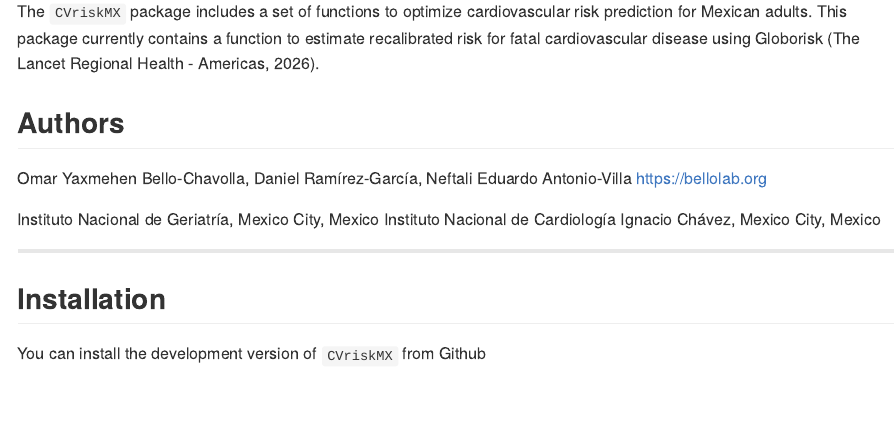
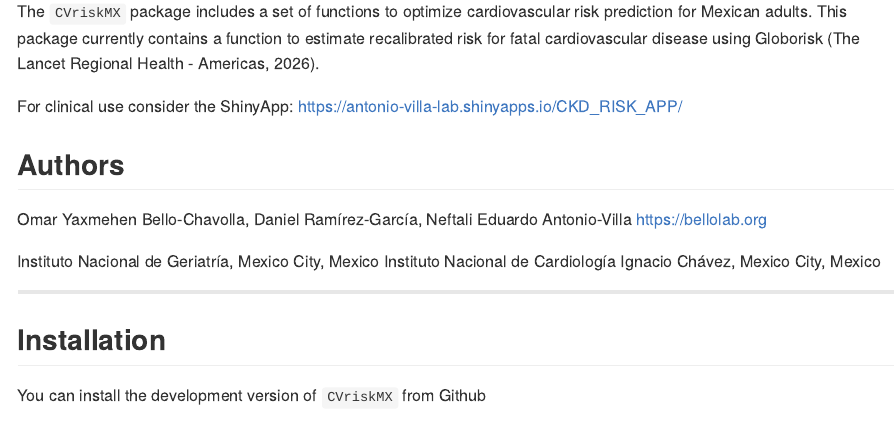
Before and after one commit to oyaxbell/CVriskMX, an R Markdown document (README.Rmd): the page in a window 1100 px wide, from 110 px down. The pictures show the output file README.md that the author committed with the source, drawn offline in the style of GitHub.

Commit message:
Update README

```diff
--- a/README.Rmd
+++ b/README.Rmd
@@ -19,6 +19,8 @@ knitr::opts_chunk$set(
 <!-- badges: end -->
 
 The `CVriskMX` package includes a set of functions to optimize cardiovascular risk prediction for Mexican adults. This package currently contains a function to estimate recalibrated risk for fatal cardiovascular disease using Globorisk (The Lancet Regional Health - Americas, 2026).
+
+For clinical use consider the ShinyApp: https://antonio-villa-lab.shinyapps.io/CKD_RISK_APP/
 
 ## Authors
 
```
Also changed, not shown: README.md.
